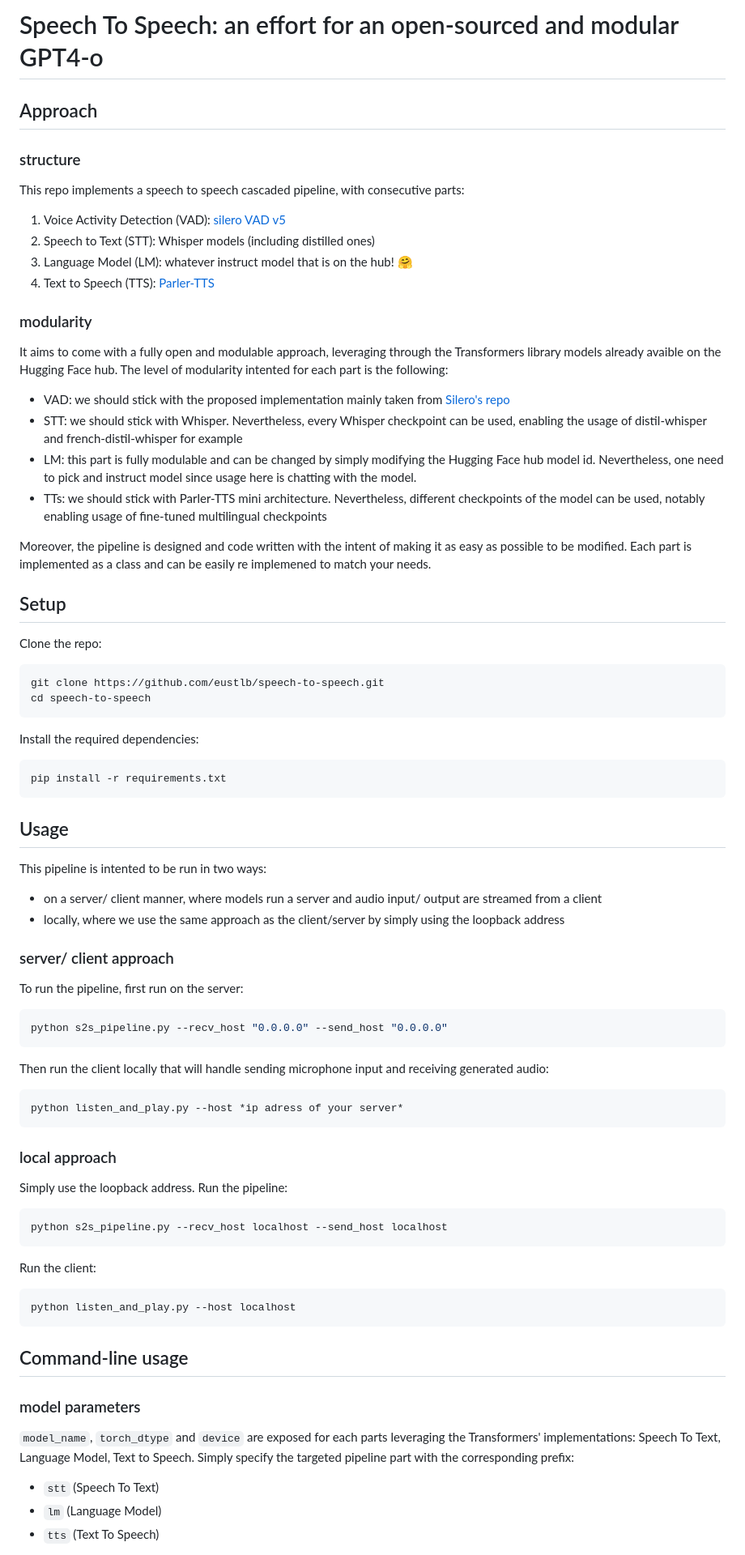
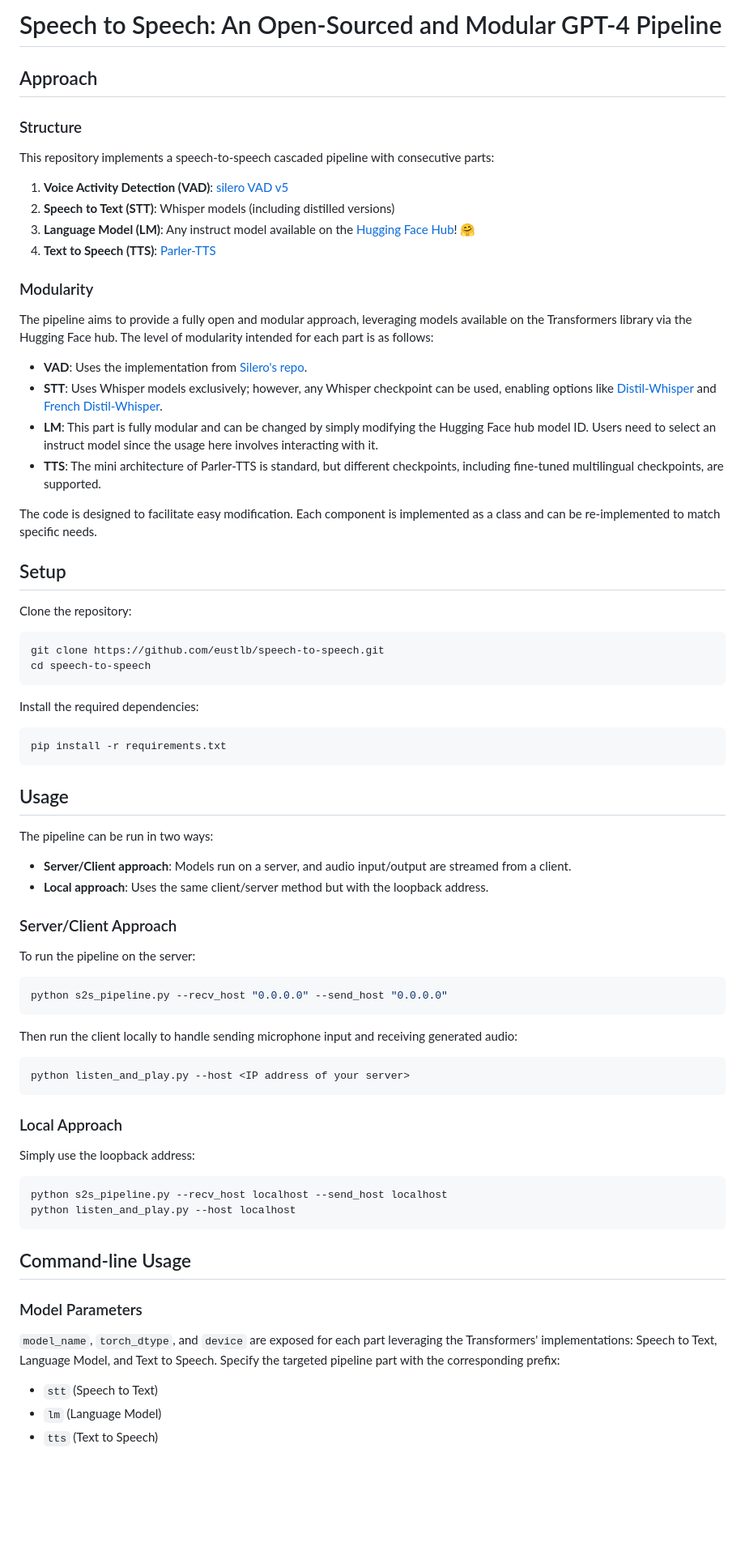
Before and after one commit to JavidAAA/Convert_Speech, a Markdown page: README.md, the part around the change printed below. Shown: that part at 81% size. GitHub-like rendering; blank space fills up the shorter version.

````diff
--- a/README.md
+++ b/README.md
@@ -1,27 +1,26 @@
-# Speech To Speech: an effort for an open-sourced and modular GPT4-o
+# Speech to Speech: An Open-Sourced and Modular GPT-4 Pipeline
 
 ## Approach
 
-### structure
-This repo implements a speech to speech cascaded pipeline, with consecutive parts:
-1. Voice Activity Detection (VAD): [silero VAD v5](https://github.com/snakers4/silero-vad)
-2. Speech to Text (STT): Whisper models (including distilled ones)
-3. Language Model (LM): whatever instruct model that is on the hub! 🤗
-4. Text to Speech (TTS): [Parler-TTS](https://github.com/huggingface/parler-tts)
+### Structure
+This repository implements a speech-to-speech cascaded pipeline with consecutive parts:
+1. **Voice Activity Detection (VAD)**: [silero VAD v5](https://github.com/snakers4/silero-vad)
+2. **Speech to Text (STT)**: Whisper models (including distilled versions)
+3. **Language Model (LM)**: Any instruct model available on the [Hugging Face Hub](https://huggingface.co/models)! 🤗
+4. **Text to Speech (TTS)**: [Parler-TTS](https://github.com/huggingface/parler-tts)
 
-### modularity
-It aims to come with a fully open and modulable approach, leveraging through the Transformers library models already avaible on the Hugging Face hub.
-The level of modularity intented for each part is the following:
-- VAD: we should stick with the proposed implementation mainly taken from [Silero's repo](https://github.com/snakers4/silero-vad)
-- STT: we should stick with Whisper. Nevertheless, every Whisper checkpoint can be used, enabling the usage of distil-whisper and french-distil-whisper for example
-- LM: this part is fully modulable and can be changed by simply modifying the Hugging Face hub model id. Nevertheless, one need to pick and instruct model since usage here is chatting with the model.
-- TTs: we should stick with Parler-TTS mini architecture. Nevertheless, different checkpoints of the model can be used, notably enabling usage of fine-tuned multilingual checkpoints
+### Modularity
+The pipeline aims to provide a fully open and modular approach, leveraging models available on the Transformers library via the Hugging Face hub. The level of modularity intended for each part is as follows:
+- **VAD**: Uses the implementation from [Silero's repo](https://github.com/snakers4/silero-vad).
+- **STT**: Uses Whisper models exclusively; however, any Whisper checkpoint can be used, enabling options like [Distil-Whisper](https://huggingface.co/distil-whisper/distil-large-v3) and [French Distil-Whisper](https://huggingface.co/eustlb/distil-large-v3-fr).
+- **LM**: This part is fully modular and can be changed by simply modifying the Hugging Face hub model ID. Users need to select an instruct model since the usage here involves interacting with it.
+- **TTS**: The mini architecture of Parler-TTS is standard, but different checkpoints, including fine-tuned multilingual checkpoints, are supported.
 
-Moreover, the pipeline is designed and code written with the intent of making it as easy as possible to be modified. Each part is implemented as a class and can be easily re implemened to match your needs.
+The code is designed to facilitate easy modification. Each component is implemented as a class and can be re-implemented to match specific needs.
 
 ## Setup
 
-Clone the repo:
+Clone the repository:
 ```bash
 git clone https://github.com/eustlb/speech-to-speech.git
 cd speech-to-speech
@@ -34,41 +33,35 @@ pip install -r requirements.txt
 
 ## Usage
 
-This pipeline is intented to be run in two ways:
-- on a server/ client manner, where models run a server and audio input/ output are streamed from a client
-- locally, where we use the same approach as the client/server by simply using the loopback address
+The pipeline can be run in two ways:
+- **Server/Client approach**: Models run on a server, and audio input/output are streamed from a client.
+- **Local approach**: Uses the same client/server method but with the loopback address.
 
-### server/ client approach
+### Server/Client Approach
 
-To run the pipeline, first run on the server:
+To run the pipeline on the server:
 ```bash
 python s2s_pipeline.py --recv_host "0.0.0.0" --send_host "0.0.0.0"
 ```
 
-Then run the client locally that will handle sending microphone input and receiving generated audio:
+Then run the client locally to handle sending microphone input and receiving generated audio:
 ```bash
-python listen_and_play.py --host *ip adress of your server*
+python listen_and_play.py --host <IP address of your server>
 ```
 
-### local approach
-Simply use the loopback address.
-Run the pipeline:
+### Local Approach
+Simply use the loopback address:
 ```bash
 python s2s_pipeline.py --recv_host localhost --send_host localhost
-```
-
-Run the client:
-```bash
 python listen_and_play.py --host localhost
 ```
 
-## Command-line usage
+## Command-line Usage
 
-### model parameters
+### Model Parameters
 
-`model_name`, `torch_dtype` and `device` are exposed for each parts leveraging the Transformers' implementations: Speech To Text, Language Model, Text to Speech.
-Simply specify the targeted pipeline part with the corresponding prefix:
-- `stt` (Speech To Text)
+`model_name`, `torch_dtype`, and `device` are exposed for each part leveraging the Transformers' implementations: Speech to Text, Language Model, and Text to Speech. Specify the targeted pipeline part with the corresponding prefix:
+- `stt` (Speech to Text)
 - `lm` (Language Model)
-- `tts` (Text To Speech)
+- `tts` (Text to Speech)
 
````
Also changed, not shown: other parts of README.md (+16 -24 lines).
